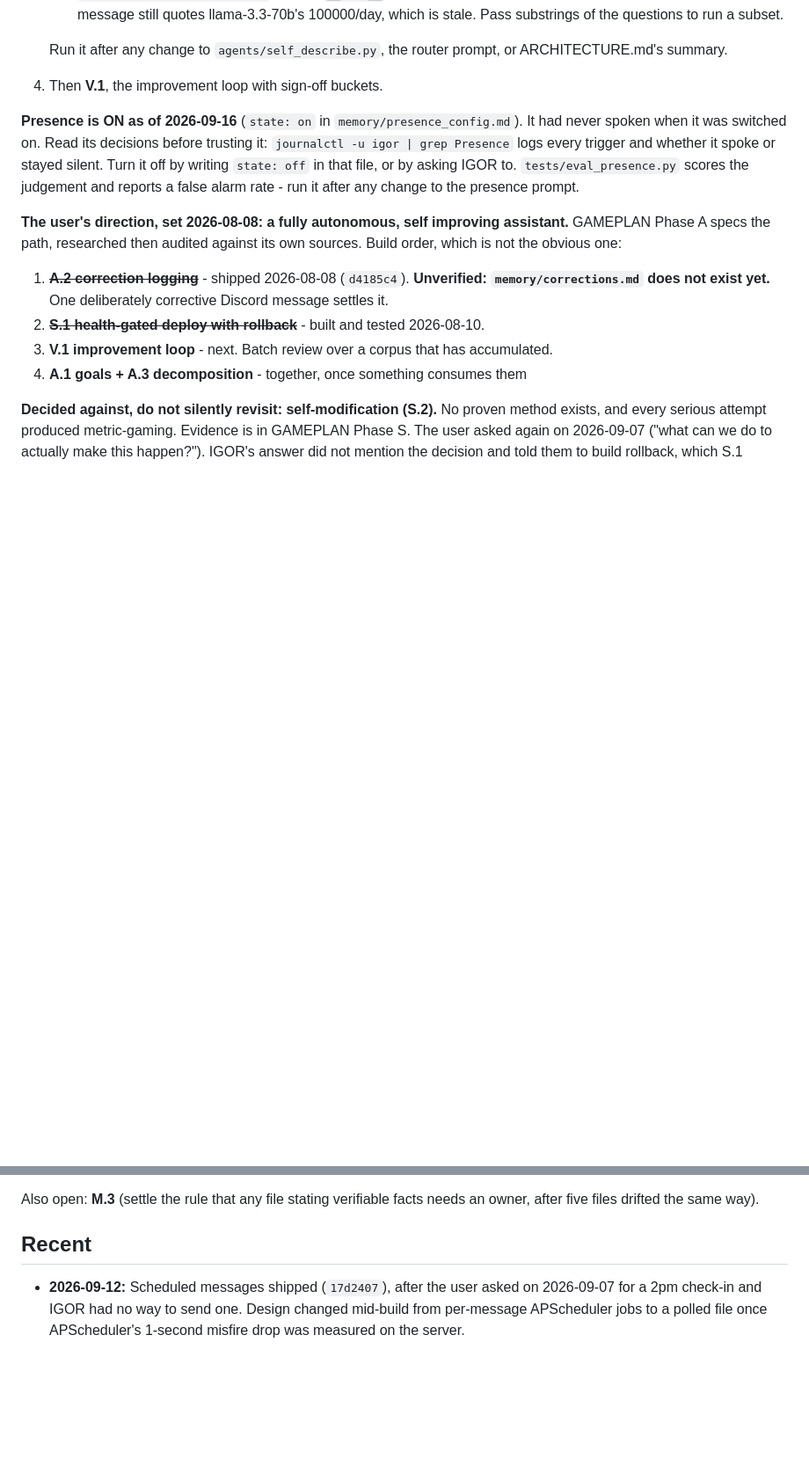
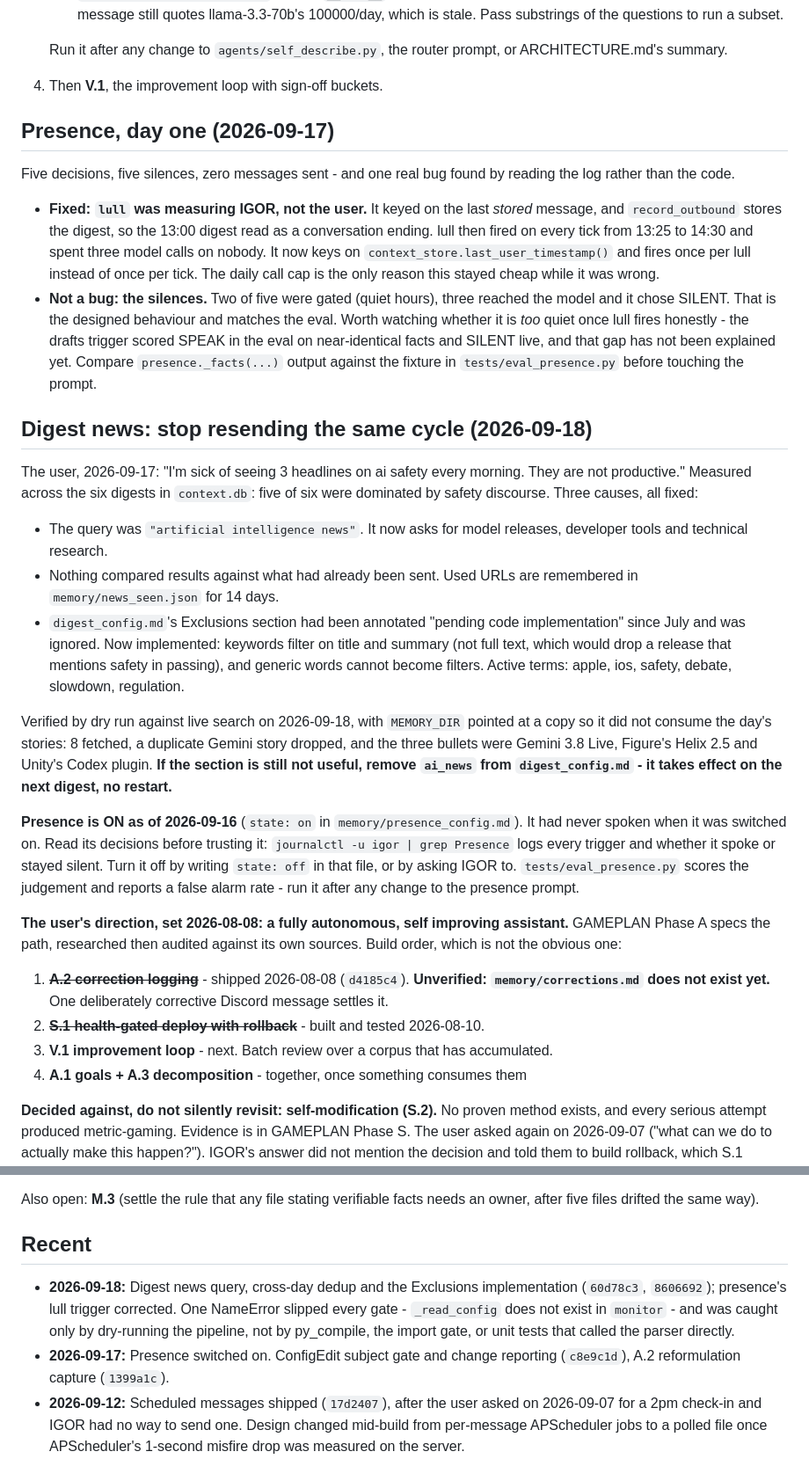
Before and after one commit to neoprimlabs/I.G.O.R., a Markdown page: STATE.md, 2 parts joined by grey strips. Shown at 88% size. Rendered like a GitHub page; blank space fills up the shorter version.

Commit message:
STATE: presence day one, and the digest stops repeating itself
Five presence decisions, five silences, one real bug: lull keyed on the last stored
message, which includes IGOR's own digest, so it chased a conversation that never
happened for an hour. Fixed and recorded.

Digest news: the measured cause of five safety-heavy mornings out of six, the three
fixes, and the dry-run result that verified them. Also records how to turn the
section off in one line if it still is not useful, since that was the user's
standing question.

Co-Authored-By: Claude Opus 5 <noreply@anthropic.com>

```diff
--- a/STATE.md
+++ b/STATE.md
@@ -75,6 +75,46 @@ Last updated: **2026-09-16**
    Run it after any change to `agents/self_describe.py`, the router prompt, or
    ARCHITECTURE.md's summary.
 4. Then **V.1**, the improvement loop with sign-off buckets.
+
+## Presence, day one (2026-09-17)
+
+Five decisions, five silences, zero messages sent - and one real bug found by
+reading the log rather than the code.
+
+- **Fixed: `lull` was measuring IGOR, not the user.** It keyed on the last *stored*
+  message, and `record_outbound` stores the digest, so the 13:00 digest read as a
+  conversation ending. lull then fired on every tick from 13:25 to 14:30 and spent
+  three model calls on nobody. It now keys on `context_store.last_user_timestamp()`
+  and fires once per lull instead of once per tick. The daily call cap is the only
+  reason this stayed cheap while it was wrong.
+- **Not a bug: the silences.** Two of five were gated (quiet hours), three reached
+  the model and it chose SILENT. That is the designed behaviour and matches the
+  eval. Worth watching whether it is *too* quiet once lull fires honestly - the
+  drafts trigger scored SPEAK in the eval on near-identical facts and SILENT live,
+  and that gap has not been explained yet. Compare `presence._facts(...)` output
+  against the fixture in `tests/eval_presence.py` before touching the prompt.
+
+## Digest news: stop resending the same cycle (2026-09-18)
+
+The user, 2026-09-17: "I'm sick of seeing 3 headlines on ai safety every morning.
+They are not productive." Measured across the six digests in `context.db`: five of
+six were dominated by safety discourse. Three causes, all fixed:
+
+- The query was `"artificial intelligence news"`. It now asks for model releases,
+  developer tools and technical research.
+- Nothing compared results against what had already been sent. Used URLs are
+  remembered in `memory/news_seen.json` for 14 days.
+- `digest_config.md`'s Exclusions section had been annotated "pending code
+  implementation" since July and was ignored. Now implemented: keywords filter on
+  title and summary (not full text, which would drop a release that mentions safety
+  in passing), and generic words cannot become filters. Active terms: apple, ios,
+  safety, debate, slowdown, regulation.
+
+Verified by dry run against live search on 2026-09-18, with `MEMORY_DIR` pointed at
+a copy so it did not consume the day's stories: 8 fetched, a duplicate Gemini story
+dropped, and the three bullets were Gemini 3.8 Live, Figure's Helix 2.5 and Unity's
+Codex plugin. **If the section is still not useful, remove `ai_news` from
+`digest_config.md` - it takes effect on the next digest, no restart.**
 
 **Presence is ON as of 2026-09-16** (`state: on` in `memory/presence_config.md`).
 It had never spoken when it was switched on. Read its decisions before trusting it:
@@ -299,6 +339,13 @@ owner, after five files drifted the same way).
 
 ## Recent
 
+- **2026-09-18:** Digest news query, cross-day dedup and the Exclusions
+  implementation (`60d78c3`, `8606692`); presence's lull trigger corrected. One
+  NameError slipped every gate - `_read_config` does not exist in `monitor` - and
+  was caught only by dry-running the pipeline, not by py_compile, the import gate,
+  or unit tests that called the parser directly.
+- **2026-09-17:** Presence switched on. ConfigEdit subject gate and change
+  reporting (`c8e9c1d`), A.2 reformulation capture (`1399a1c`).
 - **2026-09-12:** Scheduled messages shipped (`17d2407`), after the user asked on
   2026-09-07 for a 2pm check-in and IGOR had no way to send one. Design changed
   mid-build from per-message APScheduler jobs to a polled file once APScheduler's
```
